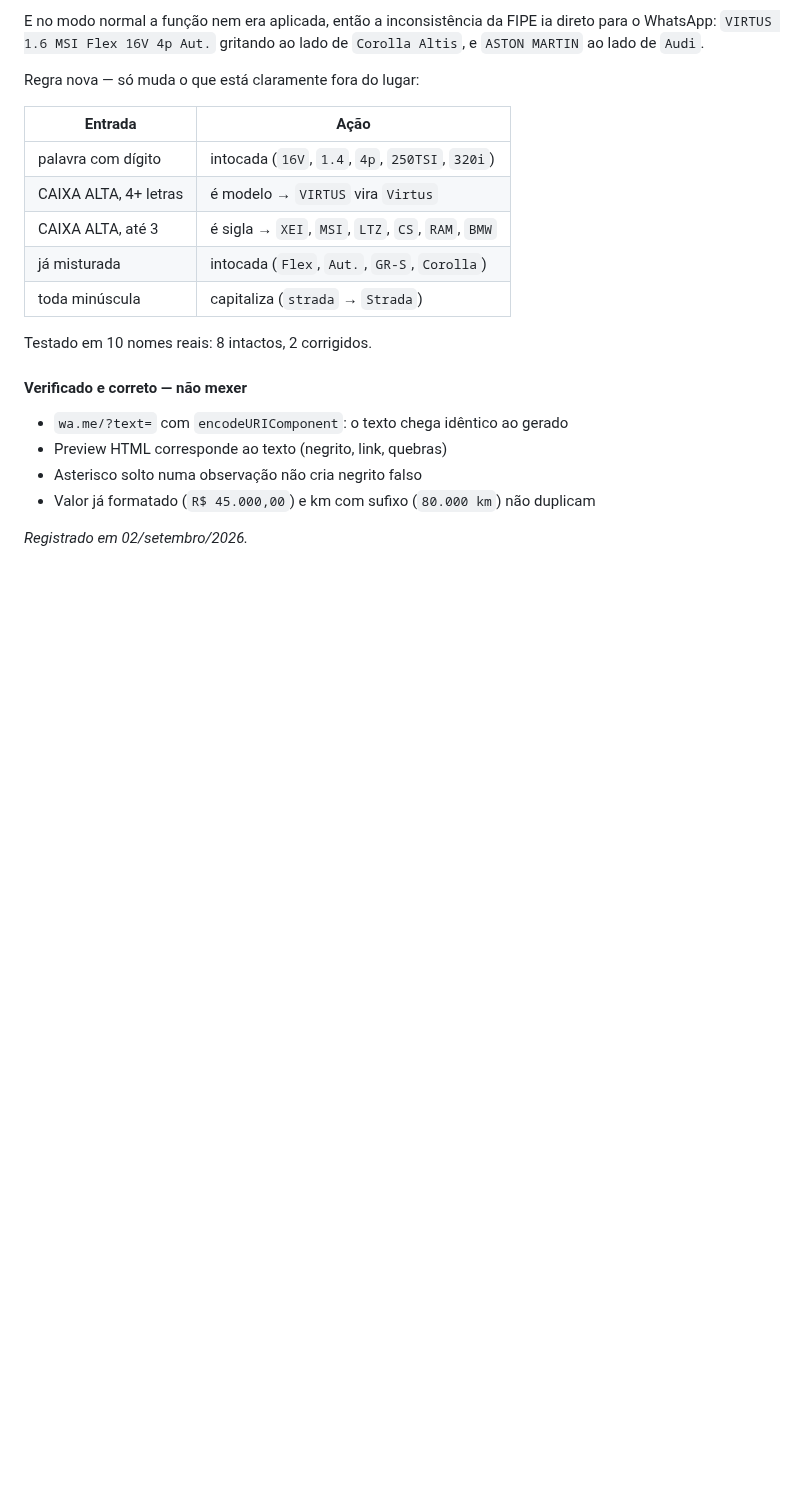
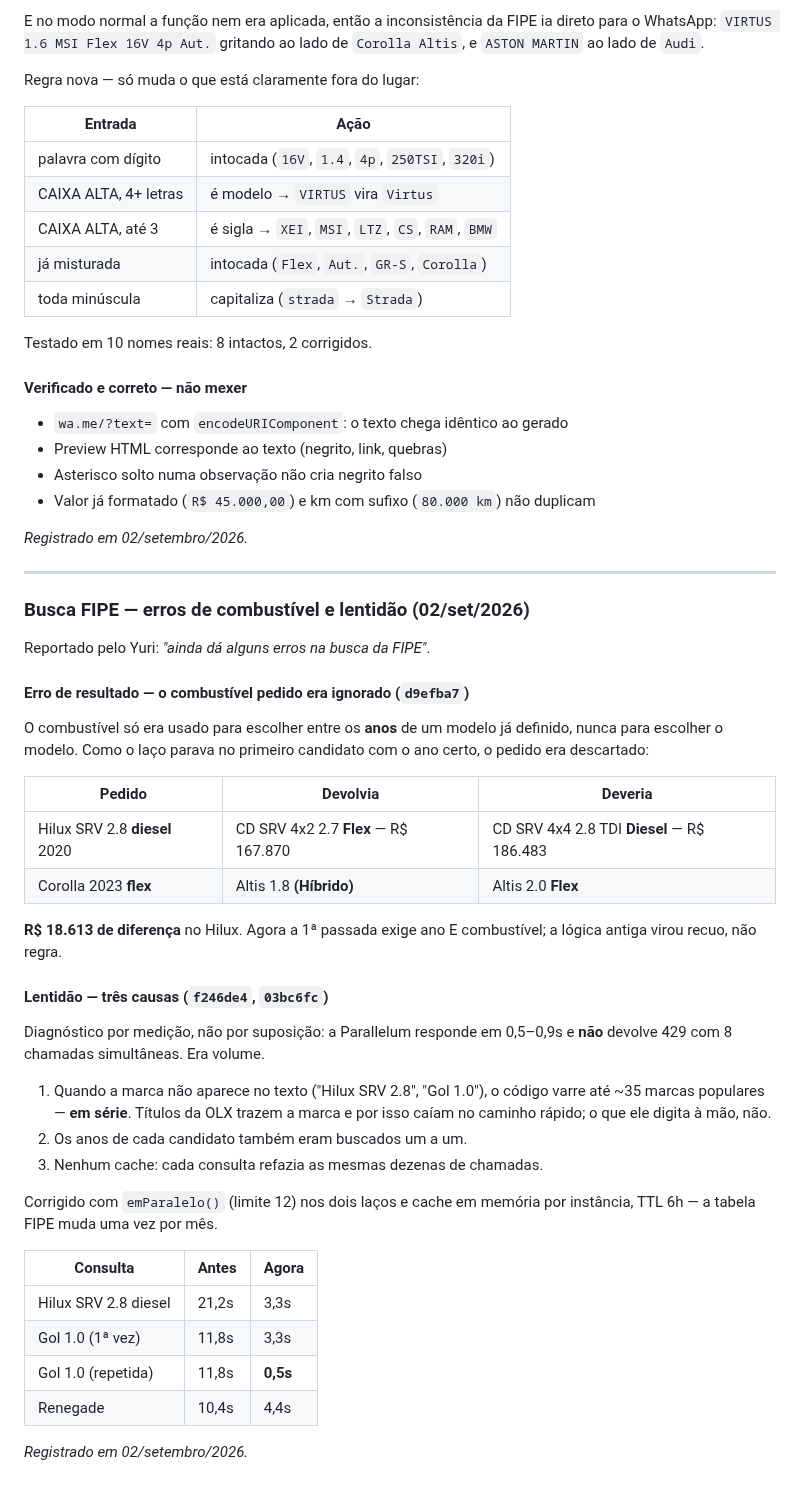
Before and after one commit to Carronarederepasses/gerador-cnr, a Markdown page: CLAUDE.md, the part around the change. Drawn GitHub-style; blank space fills up the shorter version.

Commit message:
docs: correcoes da busca FIPE
Co-Authored-By: Claude Sonnet 4.6 <noreply@anthropic.com>

```diff
--- a/CLAUDE.md
+++ b/CLAUDE.md
@@ -1749,3 +1749,46 @@ Testado em 10 nomes reais: 8 intactos, 2 corrigidos.
 - Valor já formatado (`R$ 45.000,00`) e km com sufixo (`80.000 km`) não duplicam
 
 *Registrado em 02/setembro/2026.*
+
+---
+
+### Busca FIPE — erros de combustível e lentidão (02/set/2026)
+
+Reportado pelo Yuri: *"ainda dá alguns erros na busca da FIPE"*.
+
+#### Erro de resultado — o combustível pedido era ignorado (`d9efba7`)
+
+O combustível só era usado para escolher entre os **anos** de um modelo já
+definido, nunca para escolher o modelo. Como o laço parava no primeiro
+candidato com o ano certo, o pedido era descartado:
+
+| Pedido | Devolvia | Deveria |
+|---|---|---|
+| Hilux SRV 2.8 **diesel** 2020 | CD SRV 4x2 2.7 **Flex** — R$ 167.870 | CD SRV 4x4 2.8 TDI **Diesel** — R$ 186.483 |
+| Corolla 2023 **flex** | Altis 1.8 **(Híbrido)** | Altis 2.0 **Flex** |
+
+**R$ 18.613 de diferença** no Hilux. Agora a 1ª passada exige ano E
+combustível; a lógica antiga virou recuo, não regra.
+
+#### Lentidão — três causas (`f246de4`, `03bc6fc`)
+
+Diagnóstico por medição, não por suposição: a Parallelum responde em
+0,5–0,9s e **não** devolve 429 com 8 chamadas simultâneas. Era volume.
+
+1. Quando a marca não aparece no texto ("Hilux SRV 2.8", "Gol 1.0"), o código
+   varre até ~35 marcas populares — **em série**. Títulos da OLX trazem a
+   marca e por isso caíam no caminho rápido; o que ele digita à mão, não.
+2. Os anos de cada candidato também eram buscados um a um.
+3. Nenhum cache: cada consulta refazia as mesmas dezenas de chamadas.
+
+Corrigido com `emParalelo()` (limite 12) nos dois laços e cache em memória
+por instância, TTL 6h — a tabela FIPE muda uma vez por mês.
+
+| Consulta | Antes | Agora |
+|---|---|---|
+| Hilux SRV 2.8 diesel | 21,2s | 3,3s |
+| Gol 1.0 (1ª vez) | 11,8s | 3,3s |
+| Gol 1.0 (repetida) | 11,8s | **0,5s** |
+| Renegade | 10,4s | 4,4s |
+
+*Registrado em 02/setembro/2026.*
```
